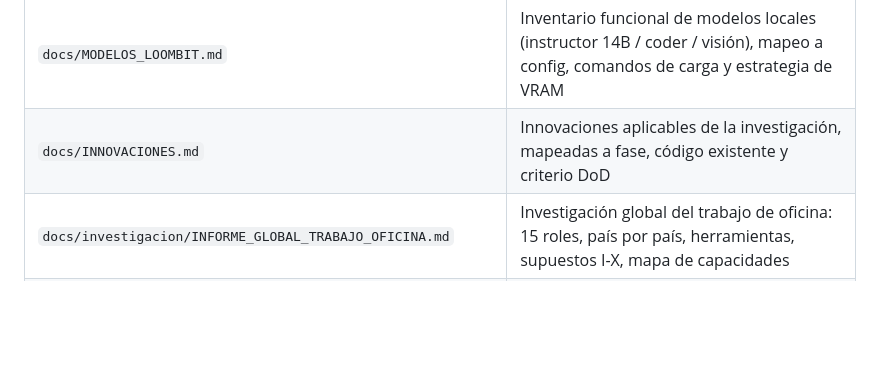
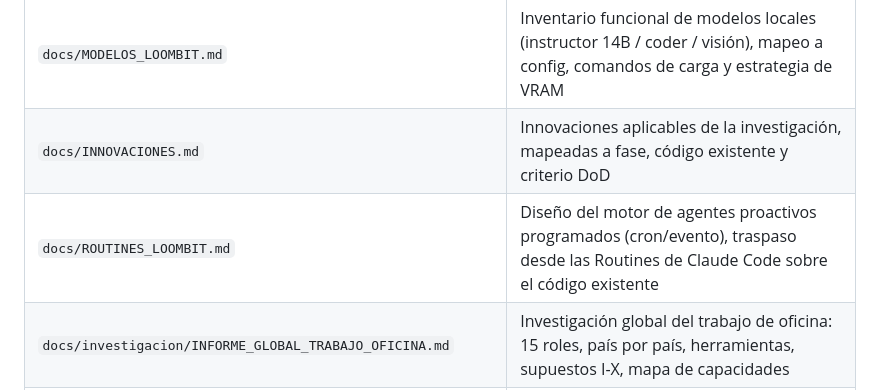
Before and after one commit to Fernando-Ruiz-Asenjo/LoombitSoftware, a Markdown page: CLAUDE.md, the part around the change. GitHub-like rendering; blank space fills up the shorter version.

```diff
--- a/CLAUDE.md
+++ b/CLAUDE.md
@@ -146,6 +146,7 @@ loombit_operator/
 | `docs/INSIGHTS_PRODUCTO_Y_SUPUESTOS.md` | Insights accionables: datos de mercado verificados, caso WhatsApp, supuestos sectoriales como tests de comportamiento, mapa de capacidades |
 | `docs/MODELOS_LOOMBIT.md` | Inventario funcional de modelos locales (instructor 14B / coder / visión), mapeo a config, comandos de carga y estrategia de VRAM |
 | `docs/INNOVACIONES.md` | Innovaciones aplicables de la investigación, mapeadas a fase, código existente y criterio DoD |
+| `docs/ROUTINES_LOOMBIT.md` | Diseño del motor de agentes proactivos programados (cron/evento), traspaso desde las Routines de Claude Code sobre el código existente |
 | `docs/investigacion/INFORME_GLOBAL_TRABAJO_OFICINA.md` | Investigación global del trabajo de oficina: 15 roles, país por país, herramientas, supuestos I-X, mapa de capacidades |
 | `docs/investigacion/OPERATIVA_PYMES_AUTONOMOS_ORDENADOR.md` | Operativa sector por sector de PYMEs/autónomos con el ordenador + ecosistema WhatsApp + supuestos A-G |
 | `docs/investigacion/OPERATIVA_EN_PANTALLA_DIA_A_DIA.md` | Nivel pantalla: qué hace cada perfil con el ordenador, ciclo de cada documento, 5 niveles de capacidad de Loombit |
```
Also changed, not shown: docs/ESTADO_Y_ROADMAP.md (+1 -1 lines), docs/ROUTINES_LOOMBIT.md (added, +124 -0 lines).
